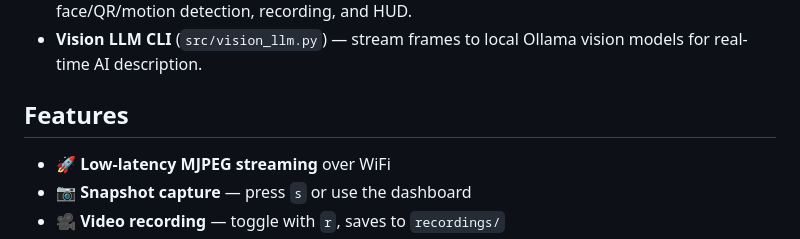
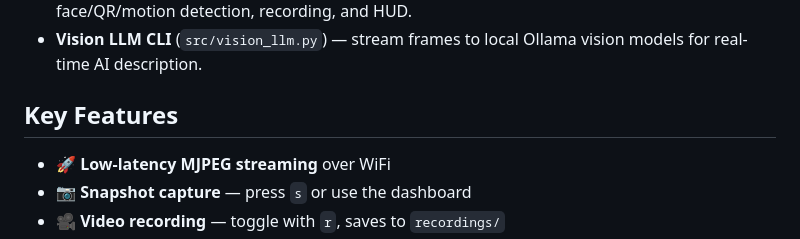
Before and after one commit to krsatyam36/esp32-s3, a Markdown page: README.md, the part around the change. GitHub-like rendering.

Commit message:
v2.3.98: Rename Features section to Key Features in README

```diff
--- a/README.md
+++ b/README.md
@@ -61,7 +61,7 @@ It includes:
 - **Standalone Python viewer** (`src/raw_view.py`) — feature-rich OpenCV viewer with face/QR/motion detection, recording, and HUD.
 - **Vision LLM CLI** (`src/vision_llm.py`) — stream frames to local Ollama vision models for real-time AI description.
 
-## Features
+## Key Features
 
 - 🚀 **Low-latency MJPEG streaming** over WiFi
 - 📷 **Snapshot capture** — press `s` or use the dashboard
```
